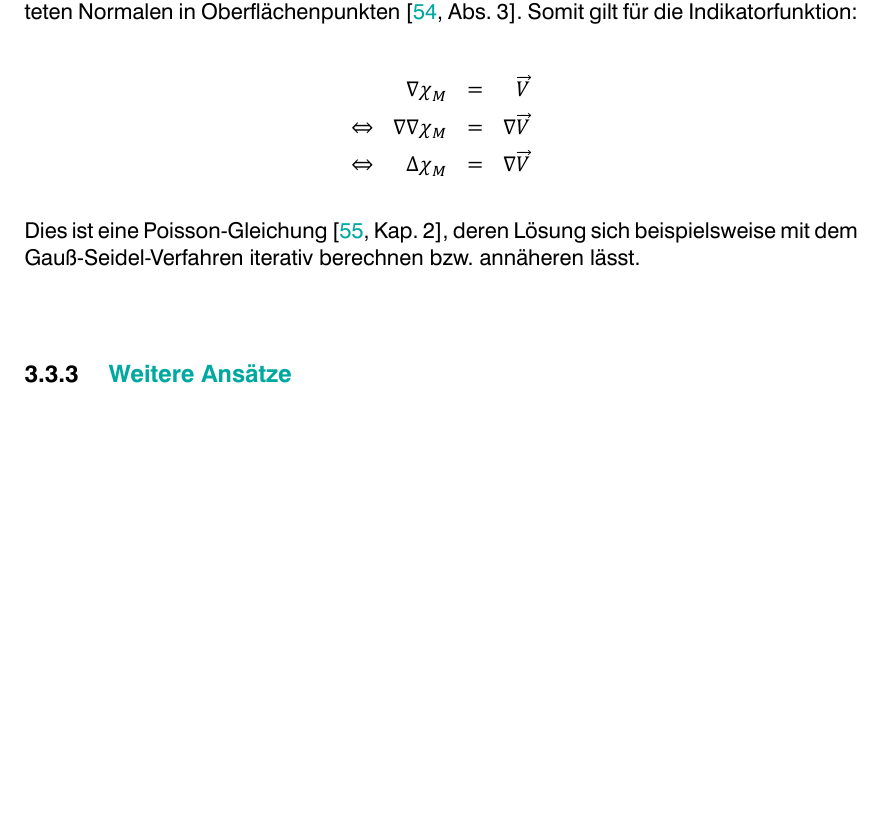
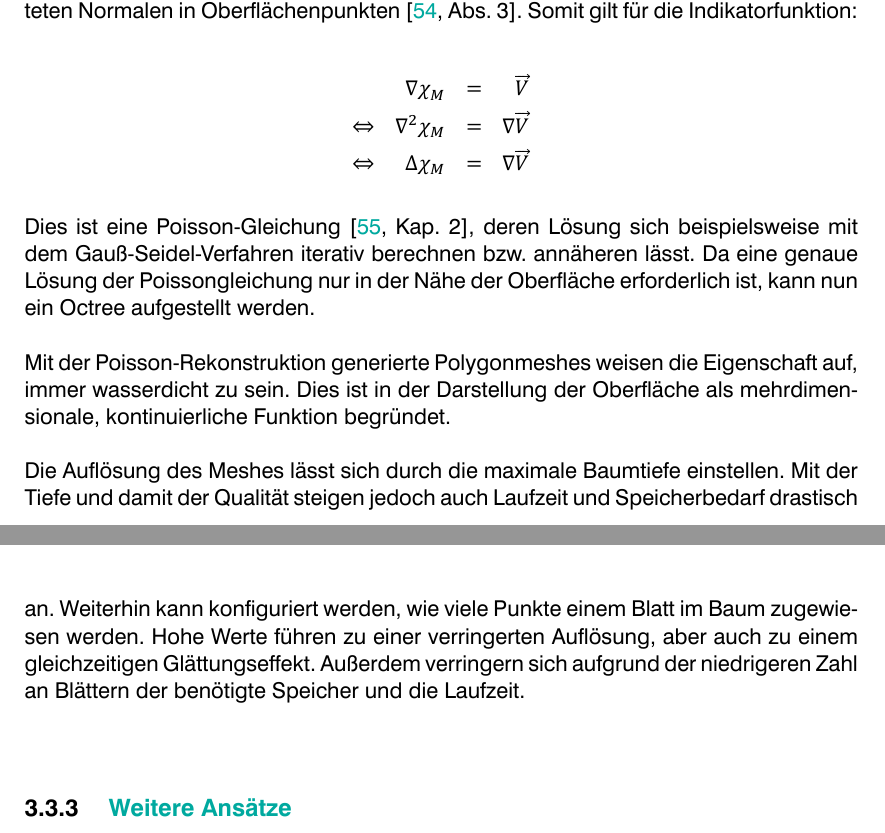
Before and after one commit to LorenzBung/bachelor-thesis, a LaTeX thesis (thesis.tex, which reads chapters/vorhandene_arbeit.tex): part of page 32 of 41 before the commit and two parts of pages 32 and 33 of 42 after it, the two joined at a grey line, cut so that both start at the same text, the shorter picture padded with empty space. Compiled offline with XeLaTeX.

Commit message:
More details on Poisson

```diff
--- a/chapters/vorhandene_arbeit.tex
+++ b/chapters/vorhandene_arbeit.tex
@@ -452,12 +452,22 @@ Somit gilt für die Indikatorfunktion:
 \begin{displaymath}
 \begin{aligned}
 &&\nabla \chi_M && = &&\overrightarrow{V}\\
-\Leftrightarrow && \nabla \nabla \chi_M && = &&\nabla \overrightarrow{V}\\
+\Leftrightarrow && \nabla^2 \chi_M && = &&\nabla \overrightarrow{V}\\
 \Leftrightarrow && \Delta \chi_M && = &&\nabla \overrightarrow{V}
 \end{aligned}
 \end{displaymath}
 
 Dies ist eine Poisson-Gleichung \cite[Kap. 2]{ponce2016pde}, deren Lösung sich beispielsweise mit dem Gauß-Seidel-Verfahren iterativ berechnen bzw. annäheren lässt.
+Da eine genaue Lösung der Poissongleichung nur in der Nähe der Oberfläche erforderlich ist, kann nun ein Octree aufgestellt werden.
+
+Mit der Poisson-Rekonstruktion generierte Polygonmeshes weisen die Eigenschaft auf, immer wasserdicht zu sein.
+Dies ist in der Darstellung der Oberfläche als mehrdimensionale, kontinuierliche Funktion begründet.
+
+Die Auflösung des Meshes lässt sich durch die maximale Baumtiefe einstellen.
+Mit der Tiefe und damit der Qualität steigen jedoch auch Laufzeit und Speicherbedarf drastisch an.
+Weiterhin kann konfiguriert werden, wie viele Punkte einem Blatt im Baum zugewiesen werden.
+Hohe Werte führen zu einer verringerten Auflösung, aber auch zu einem gleichzeitigen Glättungseffekt.
+Außerdem verringern sich aufgrund der niedrigeren Zahl an Blättern der benötigte Speicher und die Laufzeit.
 
 
 \subsection{Weitere Ansätze}
```
Also changed, not shown: thesis.pdf.
